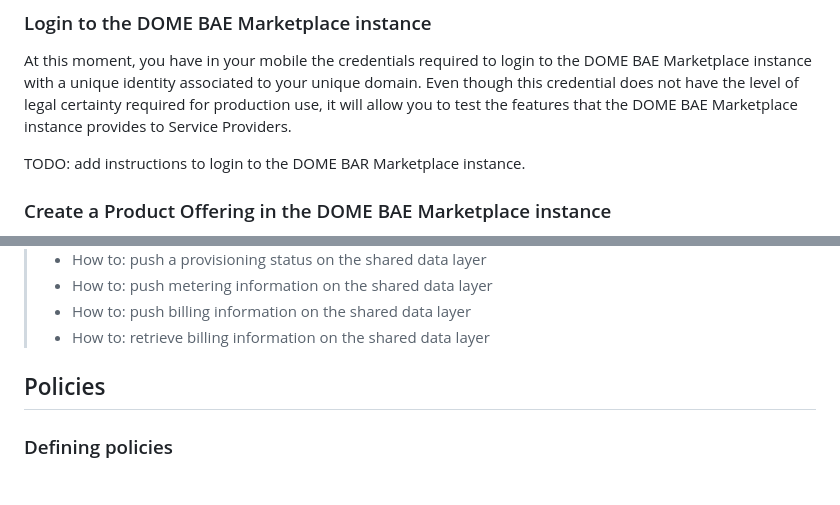
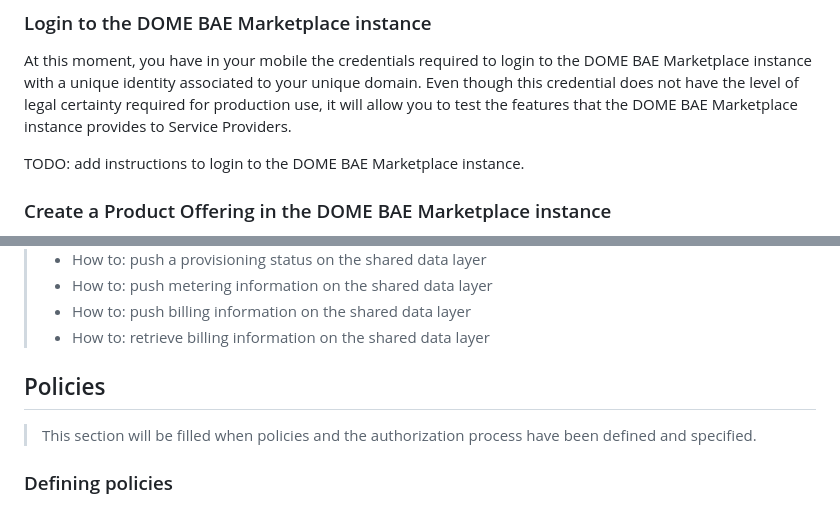
Before and after one commit to DOME-Marketplace/integration-guide, a Markdown page: README.md, 2 parts joined by grey strips. Rendered like a GitHub page.

```diff
--- a/README.md
+++ b/README.md
@@ -219,7 +208,7 @@ Once you scan the QR code and complete the issuance process, you will have in yo
 
 At this moment, you have in your mobile the credentials required to login to the DOME BAE Marketplace instance with a unique identity associated to your unique domain. Even though this credential does not have the level of legal certainty required for production use, it will allow you to test the features that the DOME BAE Marketplace instance provides to Service Providers.
 
-TODO: add instructions to login to the DOME BAR Marketplace instance.
+TODO: add instructions to login to the DOME BAE Marketplace instance.
 
 ### Create a Product Offering in the DOME BAE Marketplace instance
 
@@ -635,7 +625,12 @@ Versioning of the components and sub-charts is recommended to use the same schem
 > - How to: push billing information on the shared data layer
 > - How to: retrieve billing information on the shared data layer
 
+
+
+
 ## Policies
+
+> This section will be filled when policies and the authorization process have been defined and specified.
 
 ### Defining policies
 
```
Also changed, not shown: other parts of README.md (+6 -45 lines).
